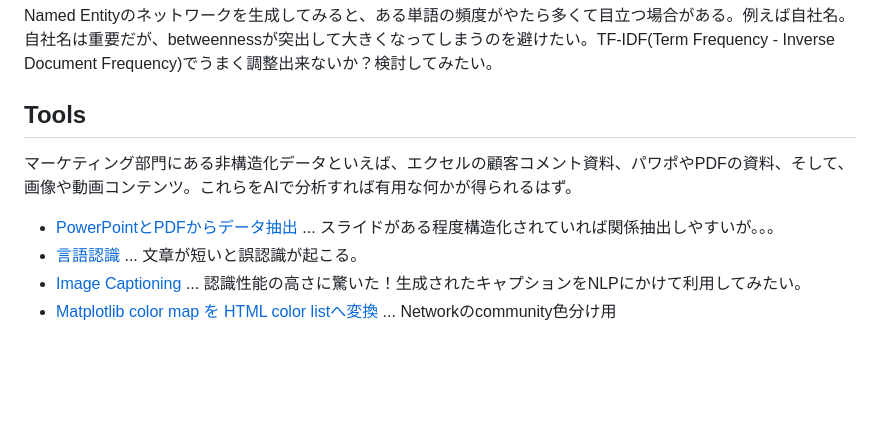
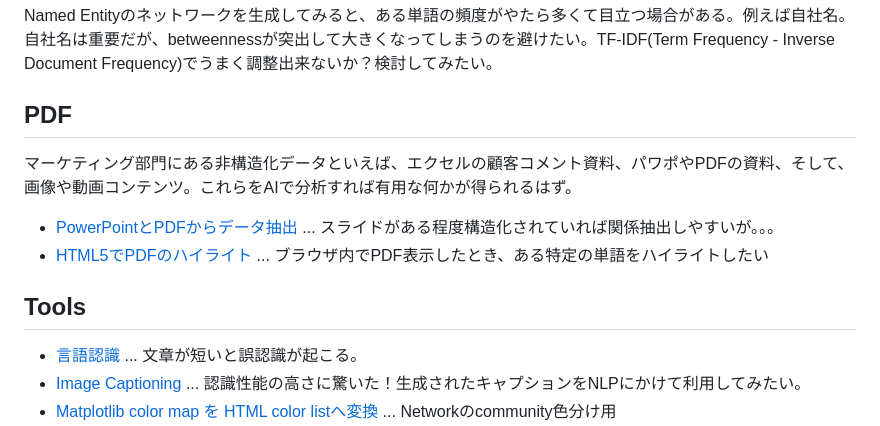
Before and after one commit to araobp/Learning-MarTech, a Markdown page: README.md, the part around the change. GitHub-like rendering; blank space fills up the shorter version.

```diff
--- a/README.md
+++ b/README.md
@@ -174,11 +174,15 @@ Betweennessを尺度にして、グラフからサブグラフを抽出したい
 
 Named Entityのネットワークを生成してみると、ある単語の頻度がやたら多くて目立つ場合がある。例えば自社名。自社名は重要だが、betweennessが突出して大きくなってしまうのを避けたい。TF-IDF(Term Frequency - Inverse Document Frequency)でうまく調整出来ないか？検討してみたい。
 
-## Tools
+## PDF
 
 マーケティング部門にある非構造化データといえば、エクセルの顧客コメント資料、パワポやPDFの資料、そして、画像や動画コンテンツ。これらをAIで分析すれば有用な何かが得られるはず。
 
 - [PowerPointとPDFからデータ抽出](tools/ppt_pdf.ipynb) ... スライドがある程度構造化されていれば関係抽出しやすいが。。。
+- [HTML5でPDFのハイライト](tools/pdf_highlight) ... ブラウザ内でPDF表示したとき、ある特定の単語をハイライトしたい
+
+## Tools
+
 - [言語認識](tools/LanguageIdentification.ipynb) ... 文章が短いと誤認識が起こる。
 - [Image Captioning](tools/ImageCaptioning.ipynb) ... 認識性能の高さに驚いた！生成されたキャプションをNLPにかけて利用してみたい。
 - [Matplotlib color map を HTML color listへ変換](tools/Colormap.ipynb) ... Networkのcommunity色分け用
```
